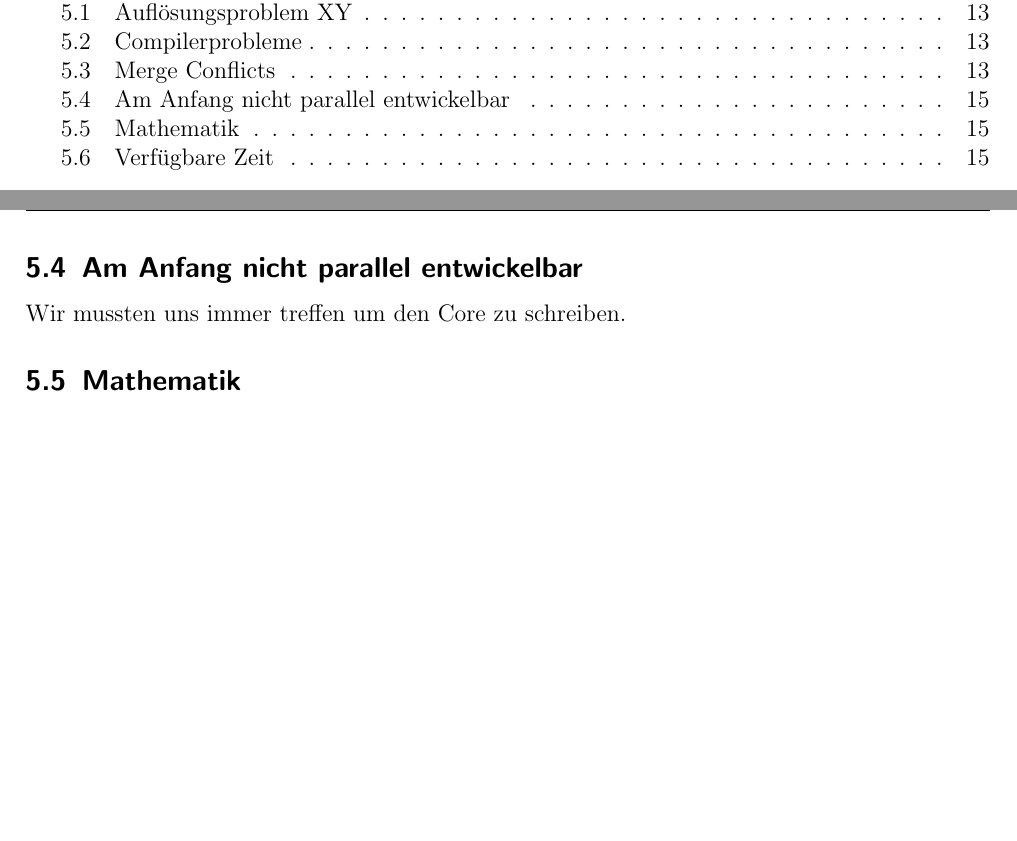
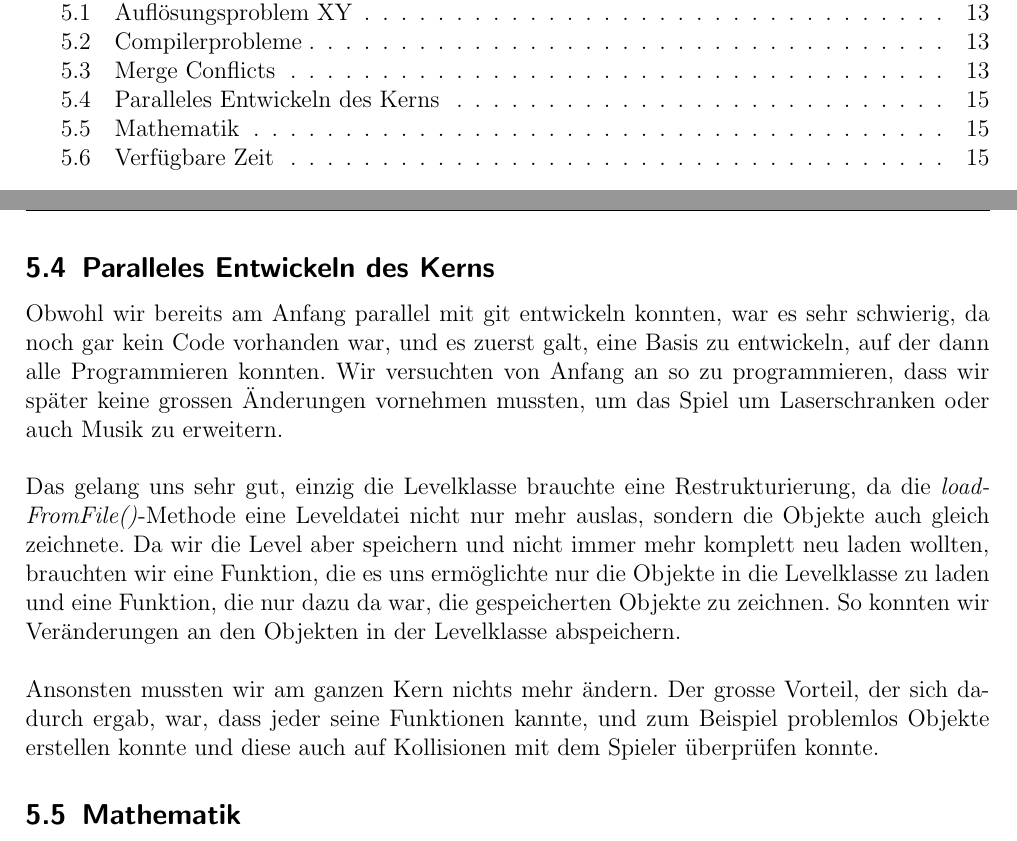
Before and after one commit to Galaxy2/Projektarbeit, a LaTeX document (doc/Dokumentation/dokumentation.tex): two parts of pages 3 and 16 of 19 before the commit and two parts of pages 3 and 16 of 20 after it, joined at a grey line, cut so that both start at the same text, the shorter picture padded with empty space. Compiled offline with pdfLaTeX.

Commit message:
Doku: Kern / Parallele Entwicklung

```diff
--- a/doc/Dokumentation/dokumentation.tex
+++ b/doc/Dokumentation/dokumentation.tex
@@ -374,9 +374,19 @@ logisch voneinander abhängen, musste man sehr umsichtig sein, und brauchte ents
 grosser Konflikt, der uns Probleme bereitete.
 \newpage
 
-\subsection{Am Anfang nicht parallel entwickelbar}
-Wir mussten uns immer treffen um den Core zu schreiben.
-
+\subsection{Paralleles Entwickeln des Kerns}
+Obwohl wir bereits am Anfang parallel mit git entwickeln konnten, war es sehr schwierig, da noch gar kein Code vorhanden war,
+und es zuerst galt, eine Basis zu entwickeln, auf der dann alle Programmieren konnten. Wir versuchten von Anfang an so zu programmieren,
+dass wir später keine grossen Änderungen vornehmen mussten, um das Spiel um Laserschranken oder auch Musik zu erweitern.
+\\
+\\
+Das gelang uns sehr gut, einzig die Levelklasse brauchte eine Restrukturierung, da die \textit{loadFromFile()}-Methode eine Leveldatei nicht nur mehr auslas,
+sondern die Objekte auch gleich zeichnete. Da wir die Level aber speichern und nicht immer mehr komplett neu laden wollten, brauchten wir eine
+Funktion, die es uns ermöglichte nur die Objekte in die Levelklasse zu laden und eine Funktion, die nur dazu da war, die gespeicherten Objekte zu zeichnen. So konnten wir Veränderungen an den Objekten in der Levelklasse abspeichern.
+\\
+\\
+Ansonsten mussten wir am ganzen Kern nichts mehr ändern. Der grosse Vorteil, der sich dadurch ergab, war, dass jeder seine
+Funktionen kannte, und zum Beispiel problemlos Objekte erstellen konnte und diese auch auf Kollisionen mit dem Spieler überprüfen konnte.
 
 \subsection{Mathematik}
 Aufwand zum berechnen/ Logik
```
